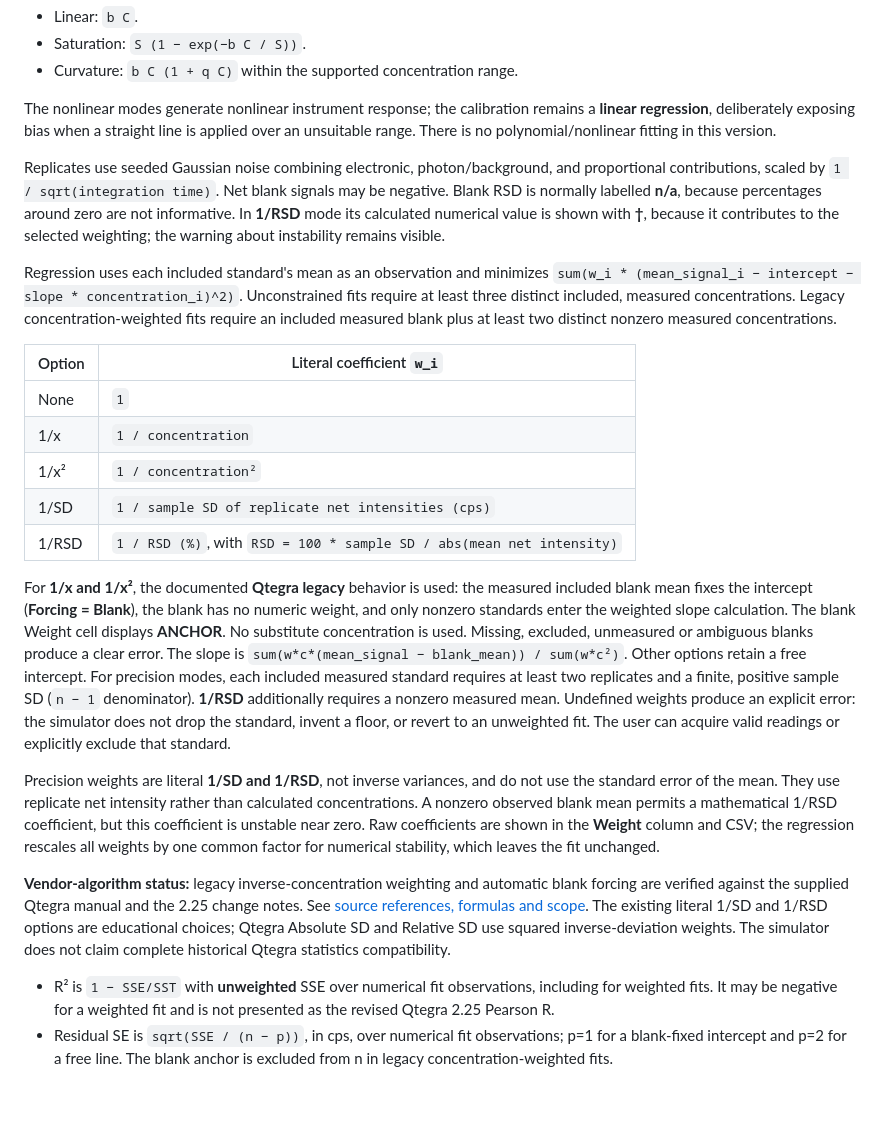
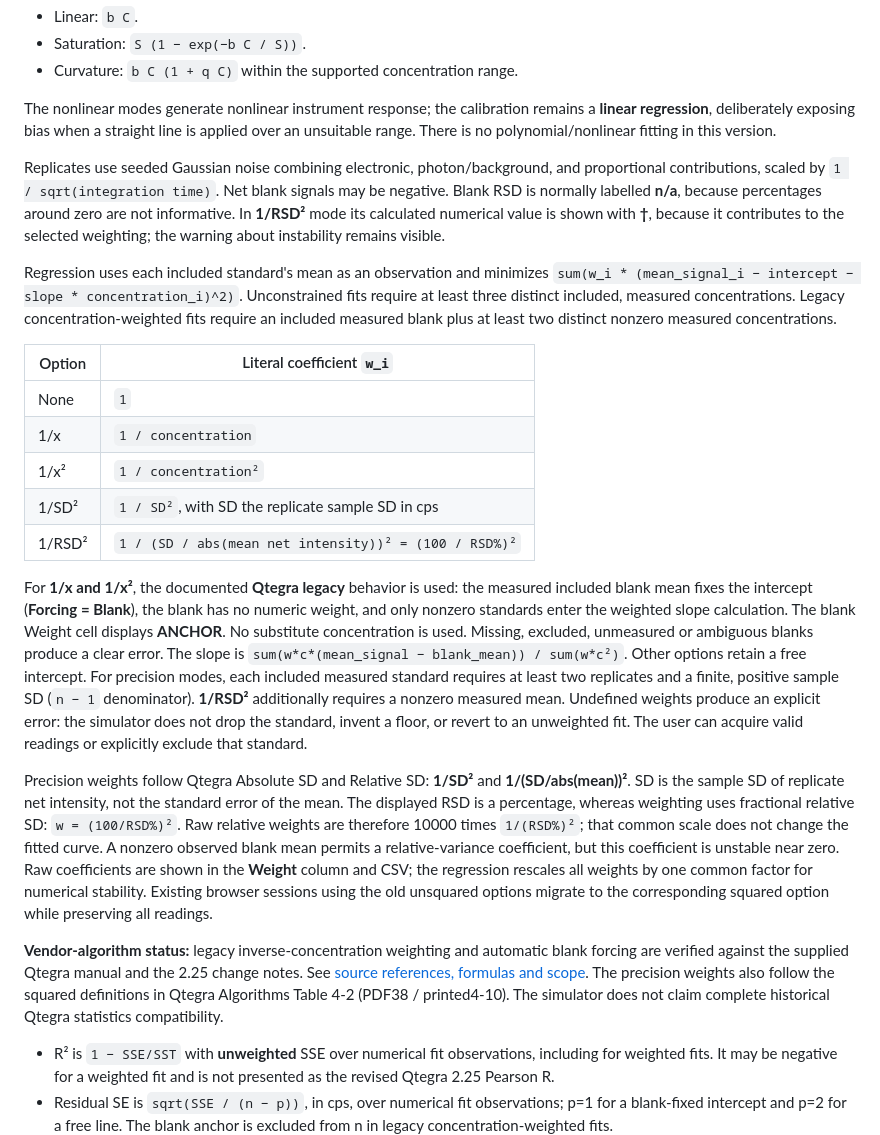
Before and after one commit to spectroOES/rosen-academy, a Markdown page: README.md, the part around one of its changes. GitHub-like rendering; blank space fills up the shorter version.

```diff
--- a/README.md
+++ b/README.md
@@ -101,7 +109,7 @@ With concentration `C`, sensitivity `b`, ceiling `S`, and negative curvature coe
 
 The nonlinear modes generate nonlinear instrument response; the calibration remains a **linear regression**, deliberately exposing bias when a straight line is applied over an unsuitable range. There is no polynomial/nonlinear fitting in this version.
 
-Replicates use seeded Gaussian noise combining electronic, photon/background, and proportional contributions, scaled by `1 / sqrt(integration time)`. Net blank signals may be negative. Blank RSD is normally labelled **n/a**, because percentages around zero are not informative. In **1/RSD** mode its calculated numerical value is shown with **†**, because it contributes to the selected weighting; the warning about instability remains visible.
+Replicates use seeded Gaussian noise combining electronic, photon/background, and proportional contributions, scaled by `1 / sqrt(integration time)`. Net blank signals may be negative. Blank RSD is normally labelled **n/a**, because percentages around zero are not informative. In **1/RSD²** mode its calculated numerical value is shown with **†**, because it contributes to the selected weighting; the warning about instability remains visible.
 
 Regression uses each included standard's mean as an observation and minimizes `sum(w_i * (mean_signal_i − intercept − slope * concentration_i)^2)`. Unconstrained fits require at least three distinct included, measured concentrations. Legacy concentration-weighted fits require an included measured blank plus at least two distinct nonzero measured concentrations.
 
@@ -110,14 +118,14 @@ Regression uses each included standard's mean as an observation and minimizes `s
 | None | `1` |
 | 1/x | `1 / concentration` |
 | 1/x² | `1 / concentration²` |
-| 1/SD | `1 / sample SD of replicate net intensities (cps)` |
-| 1/RSD | `1 / RSD (%)`, with `RSD = 100 * sample SD / abs(mean net intensity)` |
+| 1/SD² | `1 / SD²`, with SD the replicate sample SD in cps |
+| 1/RSD² | `1 / (SD / abs(mean net intensity))² = (100 / RSD%)²` |
 
-For **1/x and 1/x²**, the documented **Qtegra legacy** behavior is used: the measured included blank mean fixes the intercept (**Forcing = Blank**), the blank has no numeric weight, and only nonzero standards enter the weighted slope calculation. The blank Weight cell displays **ANCHOR**. No substitute concentration is used. Missing, excluded, unmeasured or ambiguous blanks produce a clear error. The slope is `sum(w*c*(mean_signal − blank_mean)) / sum(w*c²)`. Other options retain a free intercept. For precision modes, each included measured standard requires at least two replicates and a finite, positive sample SD (`n − 1` denominator). **1/RSD** additionally requires a nonzero measured mean. Undefined weights produce an explicit error: the simulator does not drop the standard, invent a floor, or revert to an unweighted fit. The user can acquire valid readings or explicitly exclude that standard.
+For **1/x and 1/x²**, the documented **Qtegra legacy** behavior is used: the measured included blank mean fixes the intercept (**Forcing = Blank**), the blank has no numeric weight, and only nonzero standards enter the weighted slope calculation. The blank Weight cell displays **ANCHOR**. No substitute concentration is used. Missing, excluded, unmeasured or ambiguous blanks produce a clear error. The slope is `sum(w*c*(mean_signal − blank_mean)) / sum(w*c²)`. Other options retain a free intercept. For precision modes, each included measured standard requires at least two replicates and a finite, positive sample SD (`n − 1` denominator). **1/RSD²** additionally requires a nonzero measured mean. Undefined weights produce an explicit error: the simulator does not drop the standard, invent a floor, or revert to an unweighted fit. The user can acquire valid readings or explicitly exclude that standard.
 
-Precision weights are literal **1/SD and 1/RSD**, not inverse variances, and do not use the standard error of the mean. They use replicate net intensity rather than calculated concentrations. A nonzero observed blank mean permits a mathematical 1/RSD coefficient, but this coefficient is unstable near zero. Raw coefficients are shown in the **Weight** column and CSV; the regression rescales all weights by one common factor for numerical stability, which leaves the fit unchanged.
+Precision weights follow Qtegra Absolute SD and Relative SD: **1/SD²** and **1/(SD/abs(mean))²**. SD is the sample SD of replicate net intensity, not the standard error of the mean. The displayed RSD is a percentage, whereas weighting uses fractional relative SD: `w = (100/RSD%)²`. Raw relative weights are therefore 10000 times `1/(RSD%)²`; that common scale does not change the fitted curve. A nonzero observed blank mean permits a relative-variance coefficient, but this coefficient is unstable near zero. Raw coefficients are shown in the **Weight** column and CSV; the regression rescales all weights by one common factor for numerical stability. Existing browser sessions using the old unsquared options migrate to the corresponding squared option while preserving all readings.
 
-**Vendor-algorithm status:** legacy inverse-concentration weighting and automatic blank forcing are verified against the supplied Qtegra manual and the 2.25 change notes. See [source references, formulas and scope](docs/qtegra-legacy-calibration.md). The existing literal 1/SD and 1/RSD options are educational choices; Qtegra Absolute SD and Relative SD use squared inverse-deviation weights. The simulator does not claim complete historical Qtegra statistics compatibility.
+**Vendor-algorithm status:** legacy inverse-concentration weighting and automatic blank forcing are verified against the supplied Qtegra manual and the 2.25 change notes. See [source references, formulas and scope](docs/qtegra-legacy-calibration.md). The precision weights also follow the squared definitions in Qtegra Algorithms Table 4-2 (PDF38 / printed4-10). The simulator does not claim complete historical Qtegra statistics compatibility.
 
 - R² is `1 − SSE/SST` with **unweighted** SSE over numerical fit observations, including for weighted fits. It may be negative for a weighted fit and is not presented as the revised Qtegra 2.25 Pearson R.
 - Residual SE is `sqrt(SSE / (n − p))`, in cps, over numerical fit observations; p=1 for a blank-fixed intercept and p=2 for a free line. The blank anchor is excluded from n in legacy concentration-weighted fits.
```
Also changed, not shown: other parts of README.md (+10 -2 lines), docs/qtegra-legacy-calibration.md (+8 -3 lines), docs/calibration-preview.png, 12 other files.
